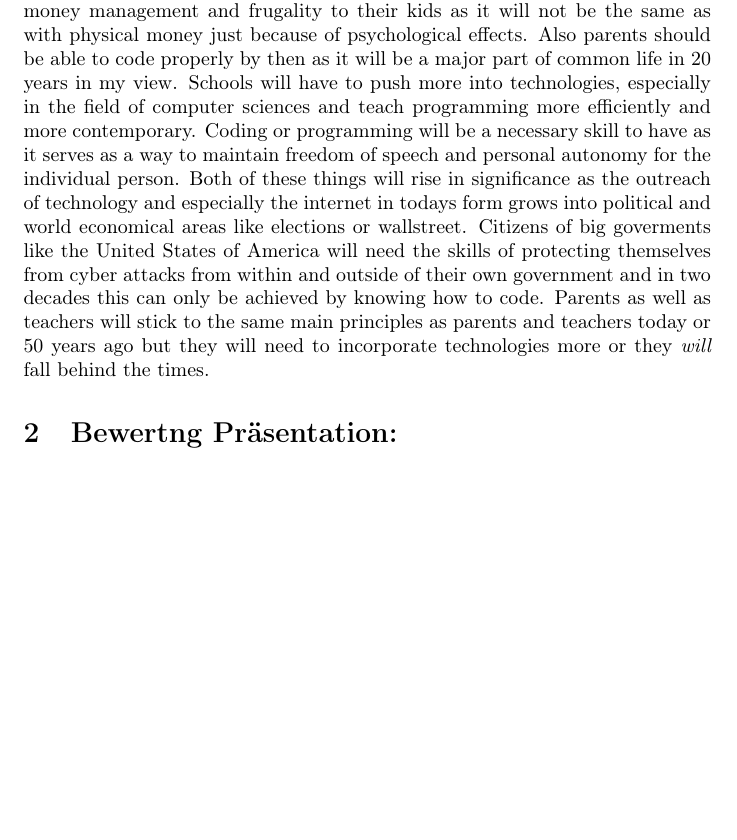
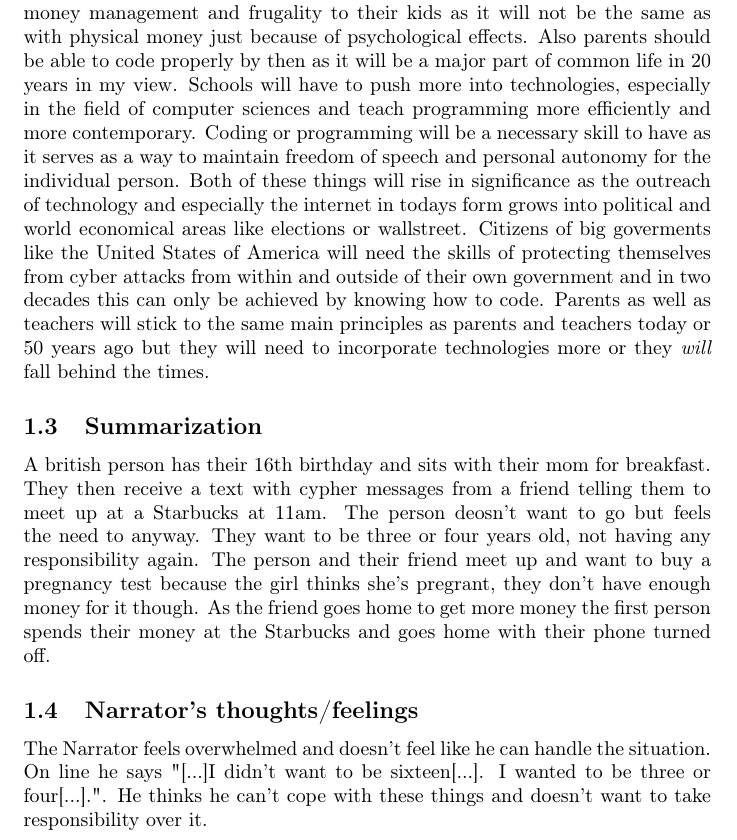
Before and after one commit to mariuscramer/schule, a LaTeX document (11.1/english/main_en.tex): part of page 3 of 3, cut so that both start at the same text, the shorter picture padded with empty space. Compiled offline with pdfLaTeX.

Commit message:
add new program

```diff
--- a/11.1/english/main_en.tex
+++ b/11.1/english/main_en.tex
@@ -38,9 +38,14 @@
 Explanation: Brainstorm on what Life's Common Core requirements parents or teachers might come up with in twenty years' time. Explain what might have changed and what might have become necessary by then.
 Requirements: written, 300 words minimum, in-class
 
-Due to technological and mechanical advancements in science and consumer technolgies the common life advice will change dramatically in the next two decades even more so than it already changed greatly in the last four decades due to the rise of computers. Teachers and parents will have to adapt to it and incorporate computers into lessons and the whole education system, otherwise they won't be able to keep up. Another thing to change in the next two decades is currency. I think in 15 years currency will be completely digitally managed and handled. This means parents will have to find new strategies to teach money management and frugality to their kids as it will not be the same as with physical money just because of psychological effects. Also parents should be able to code properly by then as it will be a major part of common life in 20 years in my view. Schools will have to push more into technologies, especially in the field of computer sciences and teach programming more efficiently and more contemporary. Coding or programming will be a necessary skill to have as it serves as a way to maintain freedom of speech and personal autonomy for the individual person. Both of these things will rise in significance as the outreach of technology and especially the internet in todays form grows into political and world economical areas like elections or wallstreet. Citizens of big goverments like the United States of America will need the skills of protecting themselves from cyber attacks from within and outside of their own government and in two decades this can only be achieved by knowing how to code. Parents as well as teachers will stick to the same main principles as parents and teachers today or 50 years ago but they will need to incorporate technologies more or they \textit{will} fall behind the times.
+Due to technological and mechanical advancements in science and consumer               technolgies the common life advice will change dramatically in the next two decades even more so than it already changed greatly in the last four decades due to the rise of computers. Teachers and parents will have to adapt to it and incorporate computers into lessons and the whole education system, otherwise they won't be able to keep up. Another thing to change in the next two decades is currency. I think in 15 years currency will be completely digitally managed and handled. This means parents will have to find new strategies to teach money management and frugality to their kids as it will not be the same as with physical money just because of psychological effects. Also parents should be able to code properly by then as it will be a major part of common life in 20 years in my view. Schools will have to push more into technologies, especially in the field of computer sciences and teach programming more efficiently and more contemporary. Coding or programming will be a necessary skill to have as it serves as a way to maintain freedom of speech and personal autonomy for the individual person. Both of these things will rise in significance as the outreach of technology and especially the internet in todays form grows into political and world economical areas like elections or wallstreet. Citizens of big goverments like the United States of America will need the skills of protecting themselves from cyber attacks from within and outside of their own government and in two decades this can only be achieved by knowing how to code. Parents as well as teachers will stick to the same main principles as parents and teachers today or 50 years ago but they will need to incorporate technologies more or they \textit{will} fall behind the times.
 
-\section{Bewertng Präsentation:}
+\subsection{Summarization}
+A british person has their 16th birthday and sits with their mom for breakfast. They then receive a text with cypher messages from a friend telling them to meet up at a Starbucks at 11am. The person deosn't want to go but feels the need to anyway. They want to be three or four years old, not having any responsibility again. The person and their friend meet up and want to buy a pregnancy test because the girl thinks she's pregrant, they don't have enough money for it though. As the friend goes home to get more money the first person spends their money at the Starbucks and goes home with their phone turned off.
+
+\subsection{Narrator's thoughts/feelings}
+The Narrator feels overwhelmed and doesn't feel like he can handle the situation.
+On line he says "[...]I didn't want to be sixteen[...]. I wanted to be three or four[...].". He thinks he can't cope with these things and doesn't want to take responsibility over it.
 
 
 
```
Also changed, not shown: 11.1/russisch/rus_phrases.txt (renamed from 11.1/rus_phrases.txt), 11.1/russisch/rus_vocab.txt (renamed from 11.1/rus_vocab.txt), 11.1/sport/sport_vortrag.pdf (renamed from 11.1/sport_vortrag.pdf), 11.1/sport/sport_vortrag.tex (renamed from 11.1/sport_vortrag.tex), 14 other files.
